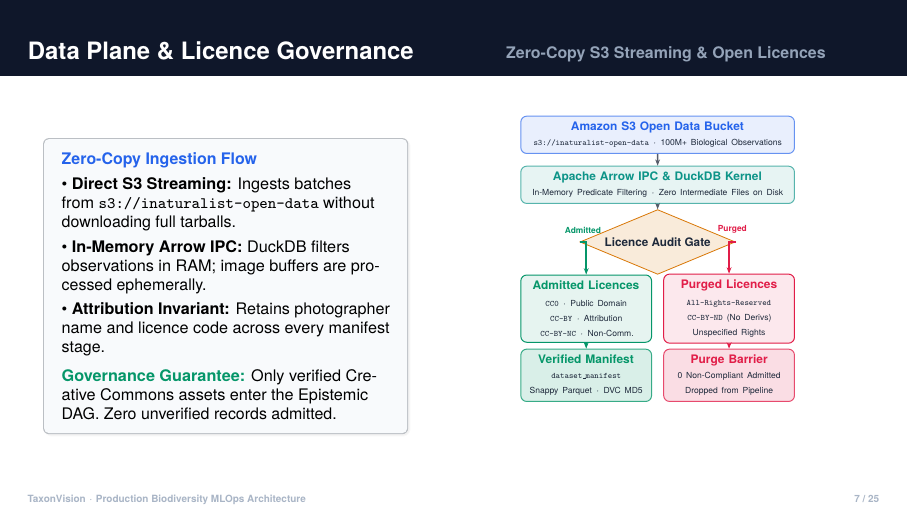
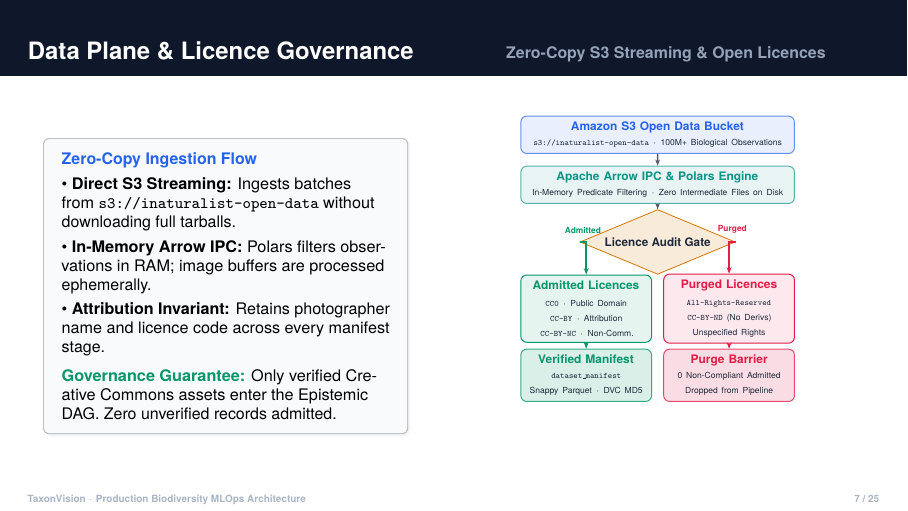
Before and after one commit to foersben/taxon-vision-mlops, LaTeX slides (docs/latex/presentations/final_presentation/presentation.tex): page 7 of 25. Compiled offline with pdfLaTeX.

Commit message:
docs(presentation): update slide 7 data plane to accurately reflect Polars instead of DuckDB

```diff
--- a/docs/latex/presentations/final_presentation/presentation.tex
+++ b/docs/latex/presentations/final_presentation/presentation.tex
@@ -425,7 +425,7 @@
             \begin{card}
                 \textbf{\color{BlueAccent} Zero-Copy Ingestion Flow}\\[3pt]
                 \textbullet\ \textbf{Direct S3 Streaming:} Ingests batches from \texttt{s3://inaturalist-open-data} without downloading full tarballs.\\[3pt]
-                \textbullet\ \textbf{In-Memory Arrow IPC:} DuckDB filters observations in RAM; image buffers are processed ephemerally.\\[3pt]
+                \textbullet\ \textbf{In-Memory Arrow IPC:} Polars filters observations in RAM; image buffers are processed ephemerally.\\[3pt]
                 \textbullet\ \textbf{Attribution Invariant:} Retains photographer name and licence code across every manifest stage.\\[5pt]
                 \textbf{\color{GreenAccent} Governance Guarantee:} Only verified Creative Commons assets enter the Epistemic DAG. Zero unverified records admitted.
             \end{card}
@@ -445,7 +445,7 @@
 
                 % Middle Top: Arrow Stream Engine
                 \node[sysbox, draw=TealAccent!70, fill=TealAccent!10, text width=5.5cm] (arrow) at (2.75, 2.30) {
-                    \textbf{\color{TealAccent} Apache Arrow IPC \& DuckDB Kernel}\\[1pt]
+                    \textbf{\color{TealAccent} Apache Arrow IPC \& Polars Engine}\\[1pt]
                     {\tiny In-Memory Predicate Filtering $\cdot$ Zero Intermediate Files on Disk}
                 };
 
```
Also changed, not shown: docs/latex/presentations/final_presentation/presentation.pdf.
